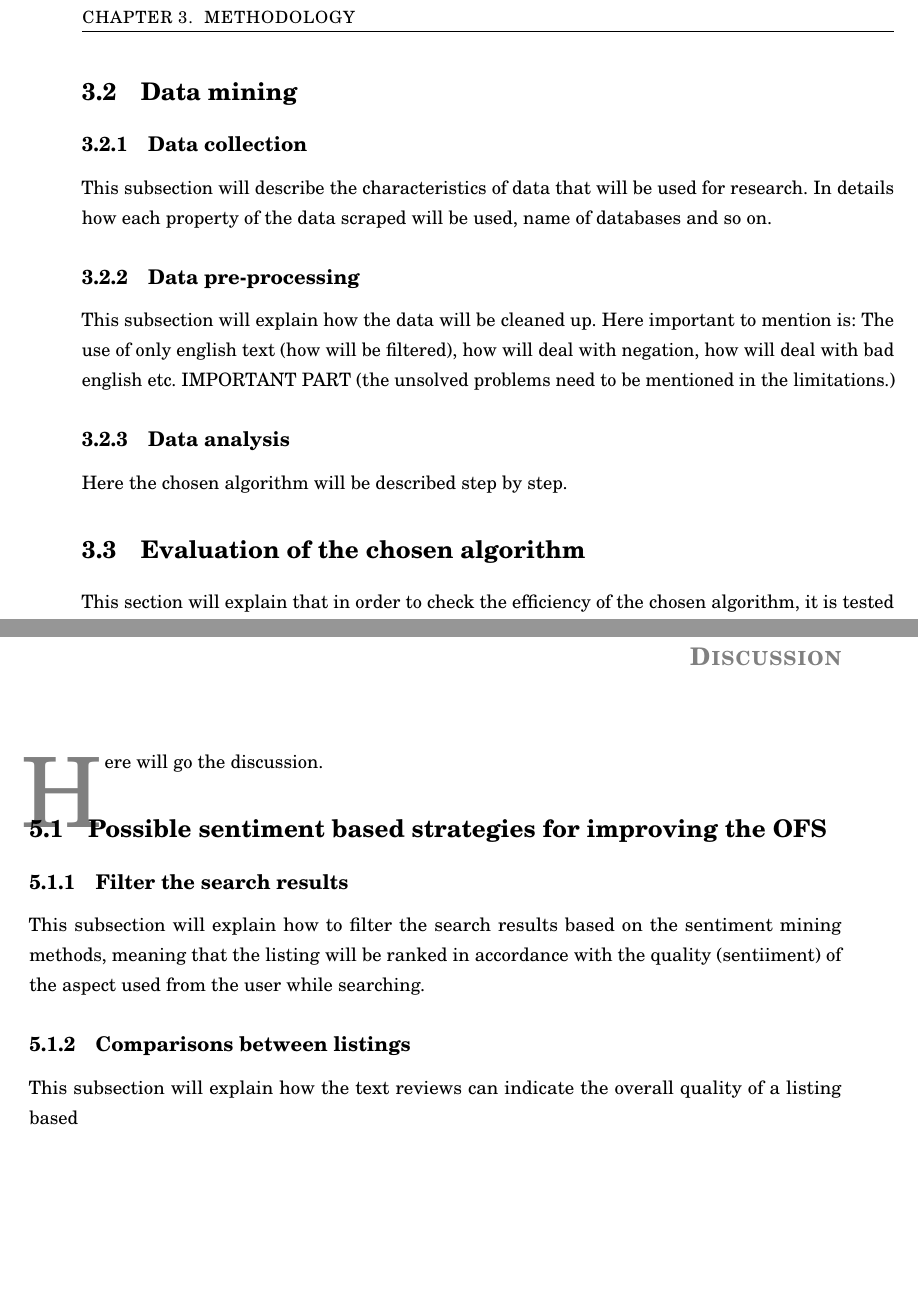
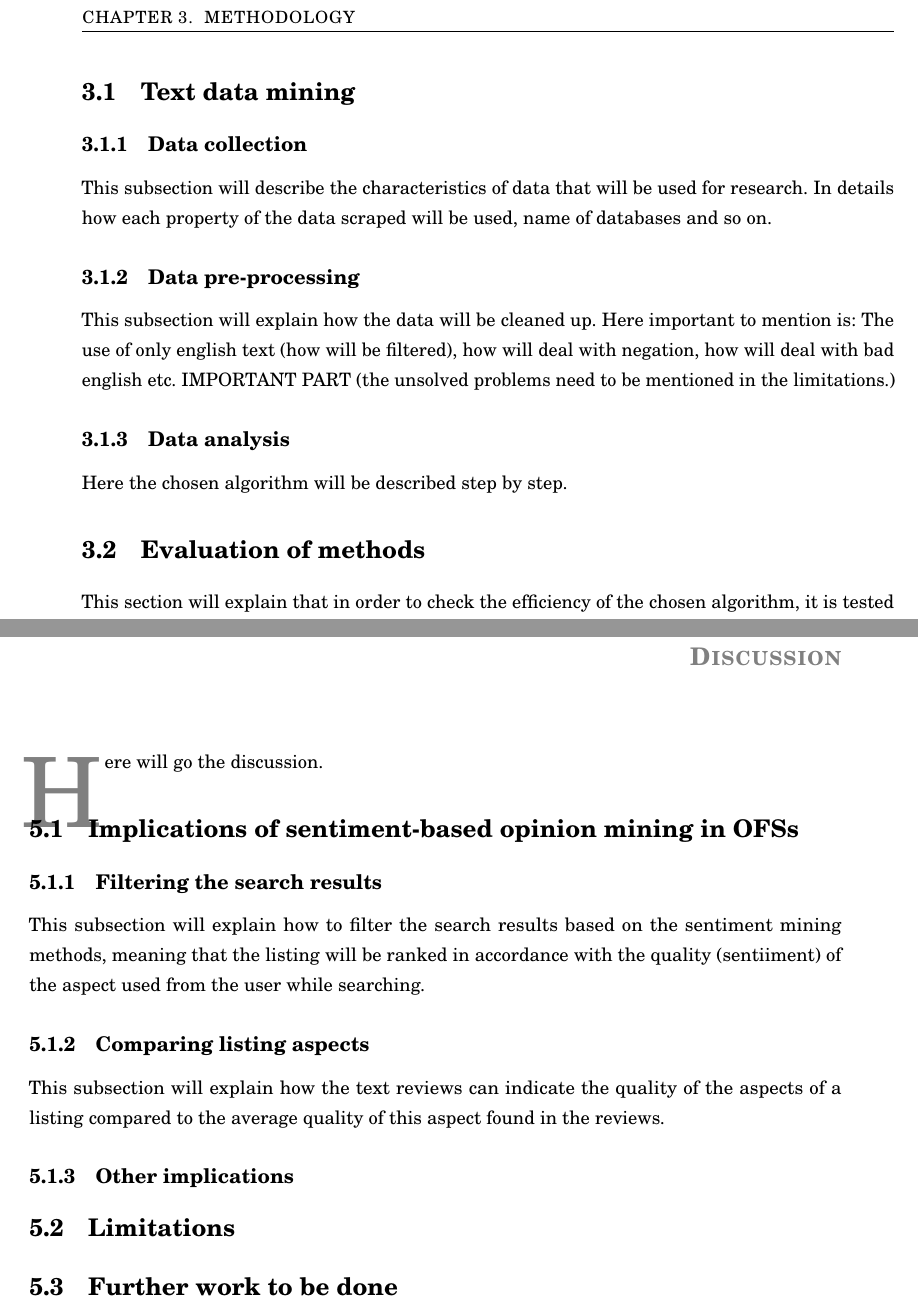
Before and after one commit to AntigoniKourou/Thesis, a LaTeX thesis (memoirthesis.tex, which reads chapters/chapter03/chap03.tex, chapters/chapter05/chap05.tex): two parts of pages 22 and 25 of 32, joined at a grey line, cut so that both start at the same text, the shorter picture padded with empty space. Compiled offline with pdfLaTeX.

Commit message:
Update on Overleaf.

```diff
--- a/chapters/chapter03/chap03.tex
+++ b/chapters/chapter03/chap03.tex
@@ -12,6 +12,6 @@
 \textit{Preliminary only:} Airbnb is a large online marketplace for accommodations, therefore reputation and trust is very important for the transactions on Airbnb. Before discussing the issues of the system, let’s take a look on how it works. The Airbnb feedback system is two sided, meaning that both guests and hosts have 14-30 days to review each other. The users are encouraged by email, login notifications or other forms of reminders to rate their experience and the feedbacks are revealed simultaneously when both the guest and the host have rated each other. The structure of feedback consist of three parts: firstly, the users is asked to give a general rating from 1-5 stars and a general comment, secondly the users rate six defined categories (Accuracy, Communication, Cleanliness, Location, Check in and Value) and the average ratings are published only after three reviews; and lastly the users are asked if they would recommend the listing or not. A recent research on this system implies that the system suffers from the bias on reviews \cite{fradkin2016bias}. In addition the research suggest that the bias on the system is caused mainly because of three reasons. First, ratings are the only data on feedback analysis of the system, meaning that text reviews are revealed for the public to read but they do not affect the overall rating of the listing. Second, based on the surveys of Airbnb itself, the non-reviewers tend to have worse experience than the reviewers and the third reason is the fact that the system does not offer an option for the feedback to remain anonymous as most of the users prefer.
 
-\section{Data mining}
+\section{Text data mining}
 \subsection{Data collection}
 This subsection will describe the characteristics of data that will be used for research. In details how each property of the data scraped will be used, name of databases and so on.
 \subsection{Data pre-processing}
@@ -19,7 +19,7 @@ This subsection will explain how the data will be cleaned up. Here important to
 \subsection{Data analysis}
 Here the chosen algorithm will be described step by step.
 
-\section{Evaluation of the chosen algorithm}
+\section{Evaluation of methods}
 This section will explain that in order to check the efficiency of the chosen algorithm, it is tested by humans. A sample of text reviews which are mined using the algorithm are then given to humans to find out the percentage of the precision of the algorithm.The setting will consist of an online survey, in which for a given text each person will have to identify the sentiment for a list of aspects. If the aspect is not mentioned in the text, then it will have no rating. The rating willl be from 1-5. The text of these reviews will be in Appendix as well as the answers of each person, who filled the survey.
 \subsection{Participants}
 \subsection{Survery questions}
--- a/chapters/chapter05/chap05.tex
+++ b/chapters/chapter05/chap05.tex
@@ -1,15 +1,19 @@
 %
-% File: chap01.tex
-% Author: Victor F. Brena-Medina
-% Description: Introduction chapter where the biology goes.
+% File: chap05.tex
+% Author: Antigoni Kourou
+% Description: Discussion.
 %
 \let\textcircled=\pgftextcircled
 \chapter{Discussion}
 \label{chap:dis}
 
 \initial{H}ere will go the discussion.
-\section{Possible sentiment based strategies for improving the OFS}
-\subsection{Filter the search results}
+
+\section{Implications of sentiment-based opinion mining in OFSs}
+\subsection{Filtering the search results}
 This subsection will explain how to filter the search results based on the sentiment mining methods, meaning that the listing will be ranked in accordance with the quality (sentiiment) of the aspect used from the user while searching.
-\subsection{Comparisons between listings}
-This subsection will explain how the text reviews can indicate the overall quality of a listing based
+\subsection{Comparing listing aspects}
+This subsection will explain how the text reviews can indicate the quality of the aspects of a listing compared to the average quality of this aspect found in the reviews.
+\subsection{Other implications}
+\section{Limitations}
+\section{Further work to be done}
```
Also changed, not shown: frontmatter/abstract.tex (+1 -2 lines), frontmatter/declaration.tex (+2 -2 lines), frontmatter/dedication.tex (+1 -2 lines), frontmatter/title.tex (+1 -1 lines), logos/bristollogo_bw.pdf (deleted), logos/bristollogo_colour.pdf (deleted), chapters/chapter03/chap03.tex (2 more changed lines).
